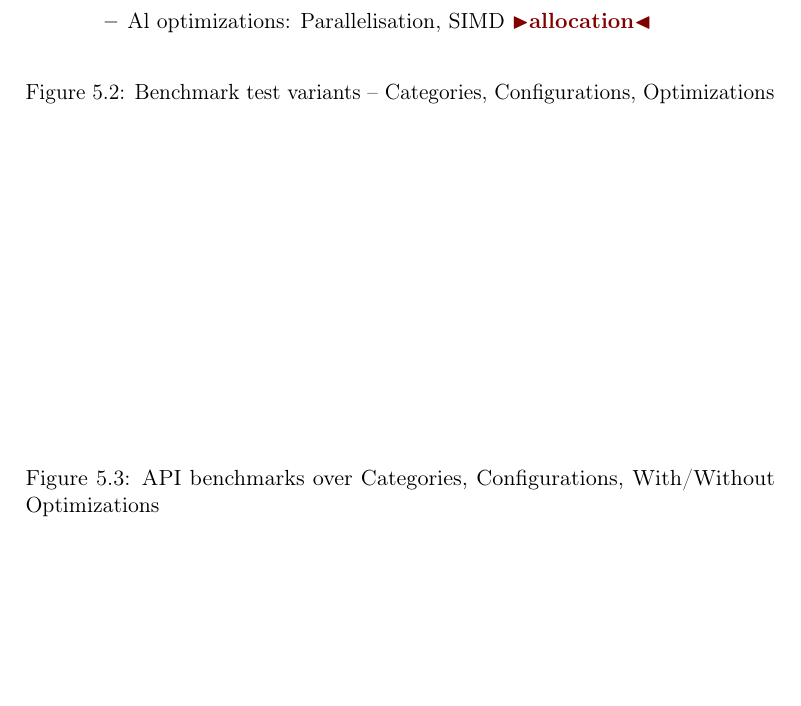
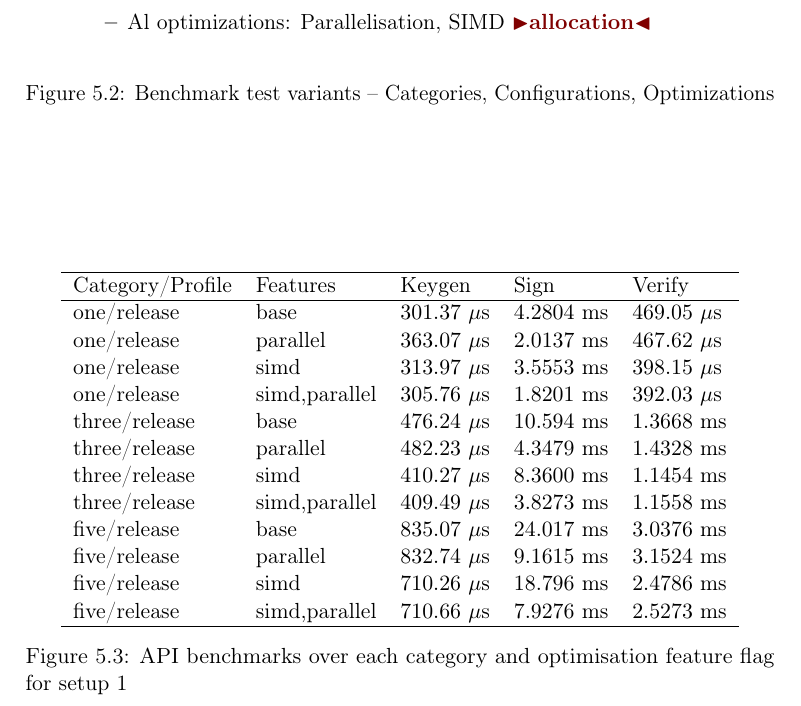
Before and after one commit to Mactherobot/sdith-rust, a LaTeX thesis (project/template.tex): part of page 68 of 75, cut so that both start at the same text, the shorter picture padded with empty space. Compiled offline with pdfLaTeX.

Commit message:
benchmarking stuff

```diff
--- a/project/template.tex
+++ b/project/template.tex
@@ -2076,7 +2076,25 @@ We measured performance in both cycles per byte and time. Furthermore we measure
 
 \begin{figure}
   \centering
-\caption{API benchmarks over Categories, Configurations, With/Without Optimizations}\label{fig:api_benchmarks}
+  \begin{tabular}{lllll}
+    \hline
+    Category/Profile & Features      & Keygen         & Sign        & Verify          \\
+    \hline
+    one/release      & base          & $301.37$ $\mu$s & $4.2804$ ms & $469.05$ $\mu$s \\
+    one/release      & parallel      & $363.07$ $\mu$s & $2.0137$ ms & $467.62$ $\mu$s \\
+    one/release      & simd          & $313.97$ $\mu$s & $3.5553$ ms & $398.15$ $\mu$s \\
+    one/release      & simd,parallel & $305.76$ $\mu$s & $1.8201$ ms & $392.03$ $\mu$s \\
+    three/release    & base          & $476.24$ $\mu$s & $10.594$ ms & $1.3668$ ms     \\
+    three/release    & parallel      & $482.23$ $\mu$s & $4.3479$ ms & $1.4328$ ms     \\
+    three/release    & simd          & $410.27$ $\mu$s & $8.3600$ ms & $1.1454$ ms     \\
+    three/release    & simd,parallel & $409.49$ $\mu$s & $3.8273$ ms & $1.1558$ ms     \\
+    five/release     & base          & $835.07$ $\mu$s & $24.017$ ms & $3.0376$ ms     \\
+    five/release     & parallel      & $832.74$ $\mu$s & $9.1615$ ms & $3.1524$ ms     \\
+    five/release     & simd          & $710.26$ $\mu$s & $18.796$ ms & $2.4786$ ms     \\
+    five/release     & simd,parallel & $710.66$ $\mu$s & $7.9276$ ms & $2.5273$ ms     \\
+    \hline
+  \end{tabular}
+  \caption{API benchmarks over each category and optimisation feature flag for setup 1}\label{fig:api_benchmarks}
 \end{figure}
 
 
```
Also changed, not shown: 3 other files.
